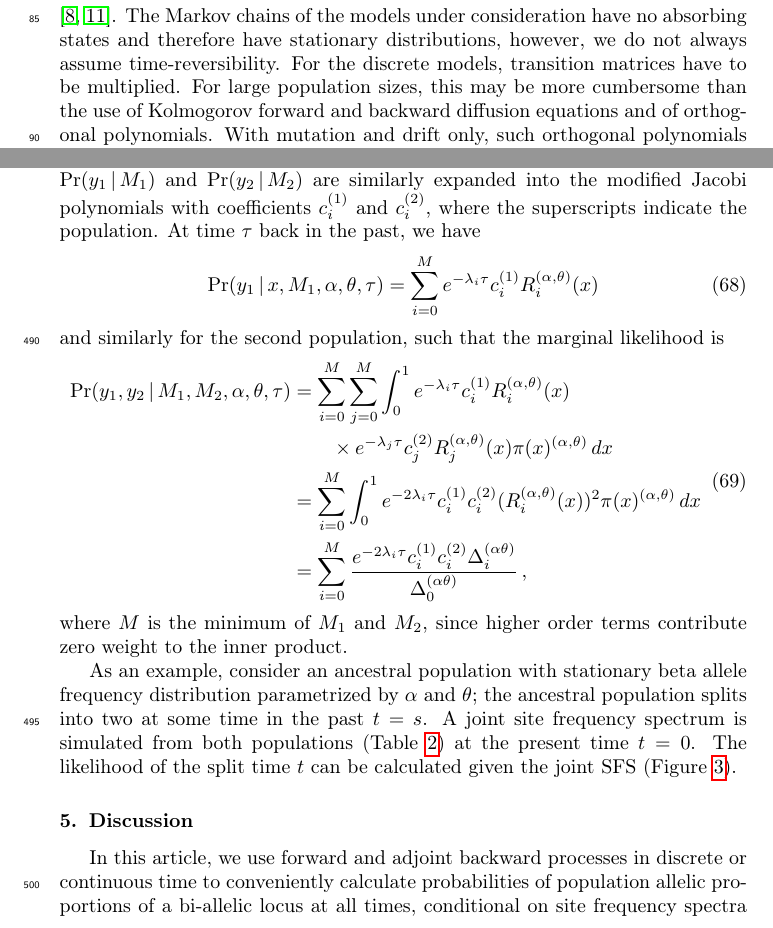
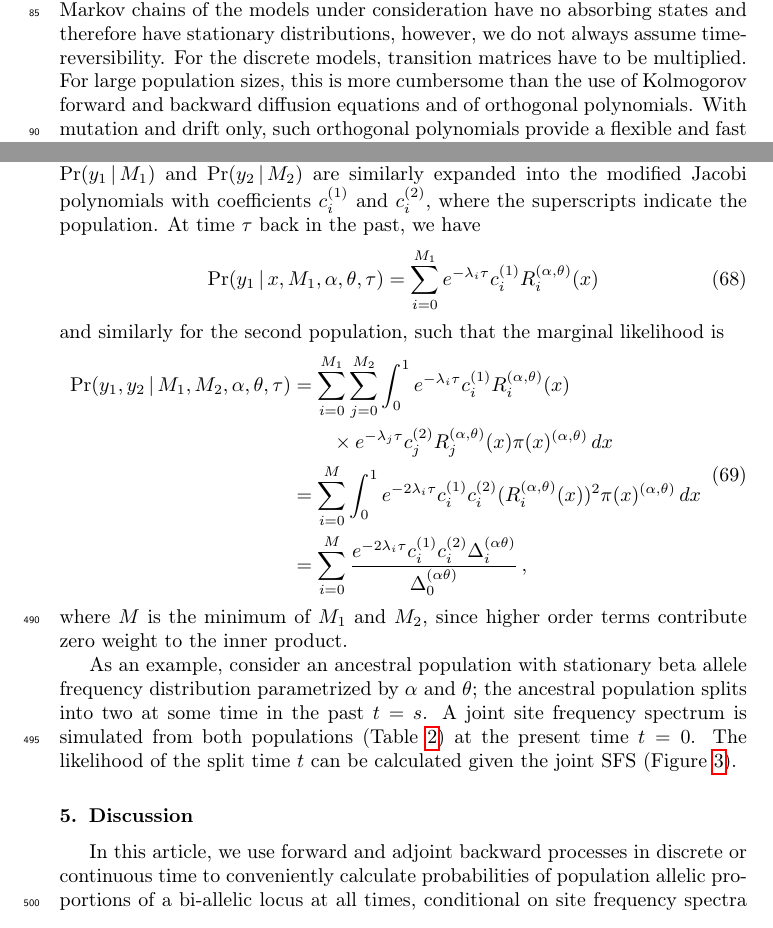
Before and after one commit to jbergman/forward-backward-time, a LaTeX paper (main.tex): two parts of pages 4 and 19 of 26, joined at a grey line, cut so that both start at the same text. Compiled offline with pdfLaTeX.

Commit message:
Updates from ShareLaTeX

```diff
--- a/main.tex
+++ b/main.tex
@@ -143,7 +143,7 @@ Backward processes allow pushing the conditioning on the population allele frequ
 
 \citet{Zhao13} provide a forward algorithm based on the Wright-Fisher model, where probabilities of intermediate states are calculated, conditional on the starting and end states. This allows for simulation of trajectories. Generally, the starting state of the population is unknown, even if an ancestral sample is given since $M \ll N$, such that summation over many starting states (generally all or at least most states) is necessary. This is cumbersome for large $N$, as is the iteration of large transition matrices. Again, the latter problem can be alleviated by diagonalizing the transition matrix.
 
-In this article, we use backward processes to conveniently calculate probabilities of population allelic proportions backward in time conditional on the SFS or the jSFS from the present. In discrete time, the algorithm is a variant of the forward-backward algorithm and thus uses dynamic programming. The method can also be used to calculate likelihoods of jSFS. Furthermore, we introduce bi-allelic population genetic models with mutations only from the boundaries that are variants of the infinite site or Poisson-random-fields models \citep{Kimu69,Sawy92}. The Markov chains of the models under consideration have no absorbing states and therefore have stationary distributions, however, we do not always assume time-reversibility. For the discrete models, transition matrices have to be multiplied. For large population sizes, this may be more cumbersome than the use of Kolmogorov forward and backward diffusion equations and of orthogonal polynomials. With mutation and drift only, such orthogonal polynomials provide a flexible and fast method to calculate marginal likelihoods for inference in population genetics.
+In this article, we use backward processes to conveniently calculate probabilities of population allelic proportions backward in time conditional on the SFS or the jSFS from the present. In discrete time, the algorithm is a variant of the forward-backward algorithm and thus uses dynamic programming. The method can also be used to calculate likelihoods of jSFS. Furthermore, we introduce bi-allelic population genetic models with mutations only from the boundaries that are variants of the infinite site or Poisson-random-fields models \citep{Kimu69,Sawy92}. The Markov chains of the models under consideration have no absorbing states and therefore have stationary distributions, however, we do not always assume time-reversibility. For the discrete models, transition matrices have to be multiplied. For large population sizes, this is more cumbersome than the use of Kolmogorov forward and backward diffusion equations and of orthogonal polynomials. With mutation and drift only, such orthogonal polynomials provide a flexible and fast method to calculate marginal likelihoods for inference in population genetics.
 
 \section{Time-homogeneous discrete Markov chains}
 
@@ -780,14 +780,14 @@ It follows from the orthogonality relation that only the first term in the expan
 For two populations with sample sizes $M_1$ and $M_2$, the respective likelihoods $\Pr(y_1\given M_1)$ and $\Pr(y_2\given M_2)$ are similarly expanded into the modified Jacobi polynomials with coefficients $c_i^{(1)}$ and $c_i^{(2)}$, where the superscripts indicate the population. At time $\tau$ back in the past, we have
 \begin{equation}
     \Pr(y_1\given x, M_1,\alpha,\theta,\tau)=
-    \sum_{i=0}^{M} e^{-\lambda_i\tau}c_i^{(1)}R_i^{(\alpha,\theta)}(x)
+    \sum_{i=0}^{M_1} e^{-\lambda_i\tau}c_i^{(1)}R_i^{(\alpha,\theta)}(x)
 \end{equation}
 and similarly for the second population, such that the marginal likelihood is
 %TODO: the indices for the populations are not consistent (super- vs subscripts)! But this may require change in the discrete case too!
 \begin{equation}
 \begin{split}
     \Pr(y_1,y_2\given M_1,M_2,\alpha,\theta,\tau)&=
-    \sum_{i=0}^{M}\sum_{j=0}^{M}\int_0^1 e^{-\lambda_i\tau}c_i^{(1)}R_i^{(\alpha,\theta)}(x)\\
+    \sum_{i=0}^{M_1}\sum_{j=0}^{M_2}\int_0^1 e^{-\lambda_i\tau}c_i^{(1)}R_i^{(\alpha,\theta)}(x)\\
     &\qquad\times e^{-\lambda_j\tau}c_j^{(2)} R_j^{(\alpha,\theta)}(x)\pi(x)^{(\alpha,\theta)}  \,dx\\&=
     \sum_{i=0}^{M}\int_0^1 e^{-2\lambda_i\tau}c_i^{(1)}c_i^{(2)} (R_i^{(\alpha,\theta)}(x))^2\pi(x)^{(\alpha,\theta)}  \,dx\\
     &=\sum_{i=0}^{M}\frac{e^{-2\lambda_i\tau}c_i^{(1)} c_i^{(2)}\Delta_i^{(\alpha\theta)}}{\Delta_0^{(\alpha\theta)}}\,,
```
